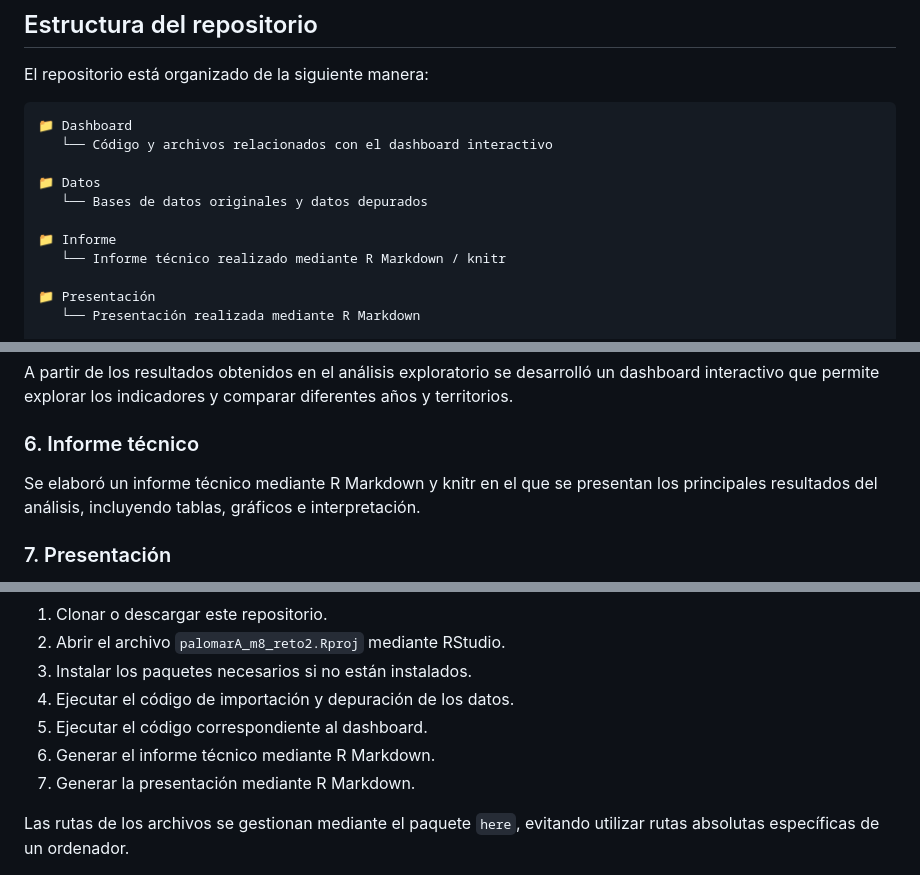
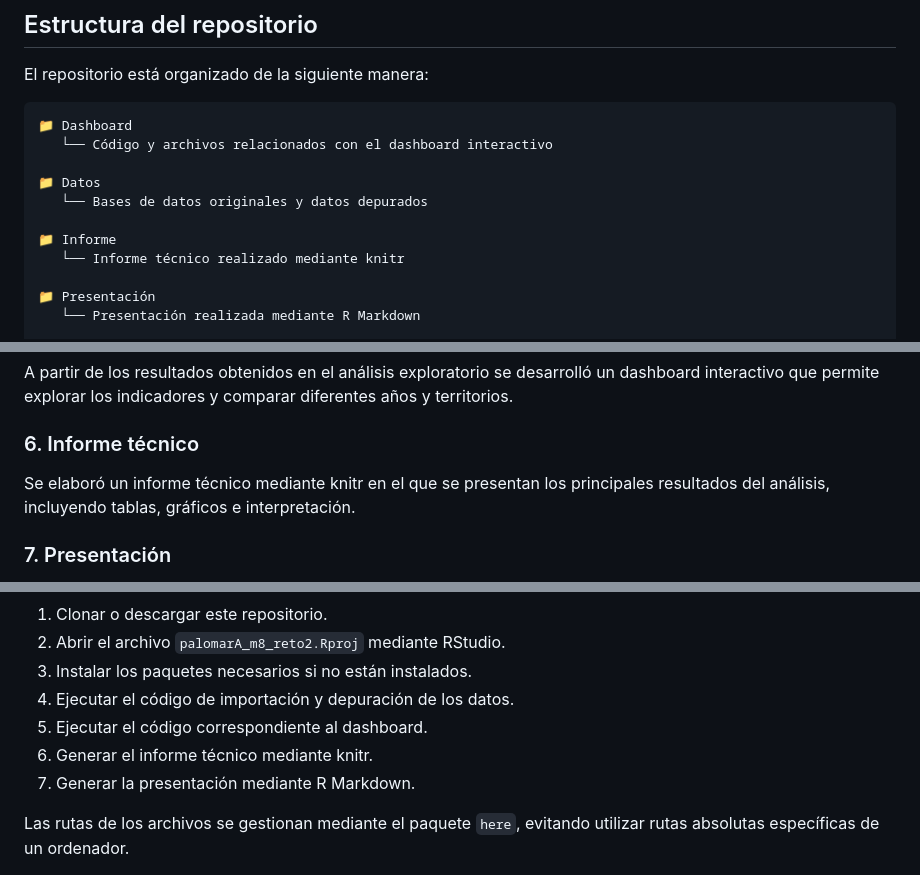
Before and after one commit to ALIPR-26/palomarA_m8_reto2, a Markdown page: README.md, 3 parts joined by grey strips. Drawn GitHub-style.

Commit message:
README final

```diff
--- a/README.md
+++ b/README.md
@@ -62,7 +62,7 @@ El repositorio está organizado de la siguiente manera:
    └── Bases de datos originales y datos depurados
 
 📁 Informe
-   └── Informe técnico realizado mediante R Markdown / knitr
+   └── Informe técnico realizado mediante knitr
 
 📁 Presentación
    └── Presentación realizada mediante R Markdown
@@ -107,7 +107,7 @@ A partir de los resultados obtenidos en el análisis exploratorio se desarrolló
 
 ### 6. Informe técnico
 
-Se elaboró un informe técnico mediante R Markdown y knitr en el que se presentan los principales resultados del análisis, incluyendo tablas, gráficos e interpretación.
+Se elaboró un informe técnico mediante knitr en el que se presentan los principales resultados del análisis, incluyendo tablas, gráficos e interpretación.
 
 ### 7. Presentación
 
@@ -156,7 +156,7 @@ Para reproducir el proyecto:
 3. Instalar los paquetes necesarios si no están instalados.
 4. Ejecutar el código de importación y depuración de los datos.
 5. Ejecutar el código correspondiente al dashboard.
-6. Generar el informe técnico mediante R Markdown.
+6. Generar el informe técnico mediante knitr.
 7. Generar la presentación mediante R Markdown.
 
 Las rutas de los archivos se gestionan mediante el paquete `here`, evitando utilizar rutas absolutas específicas de un ordenador.
```
Also changed, not shown: other parts of README.md (+1 -1 lines).
